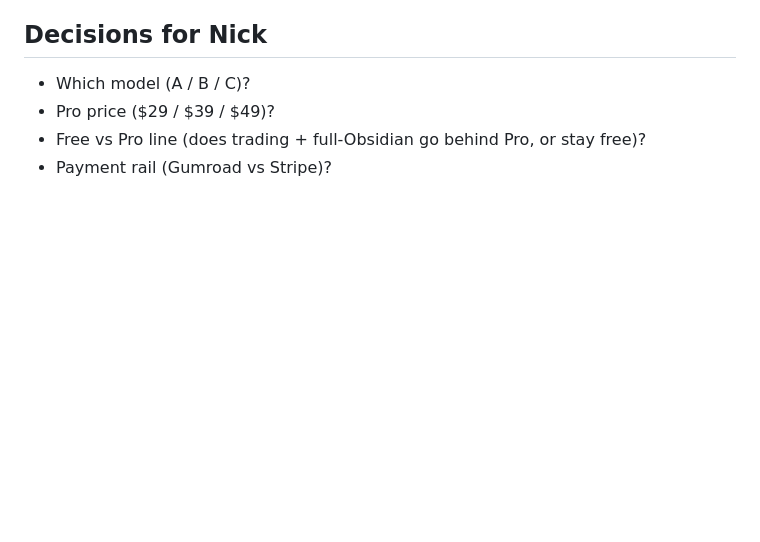
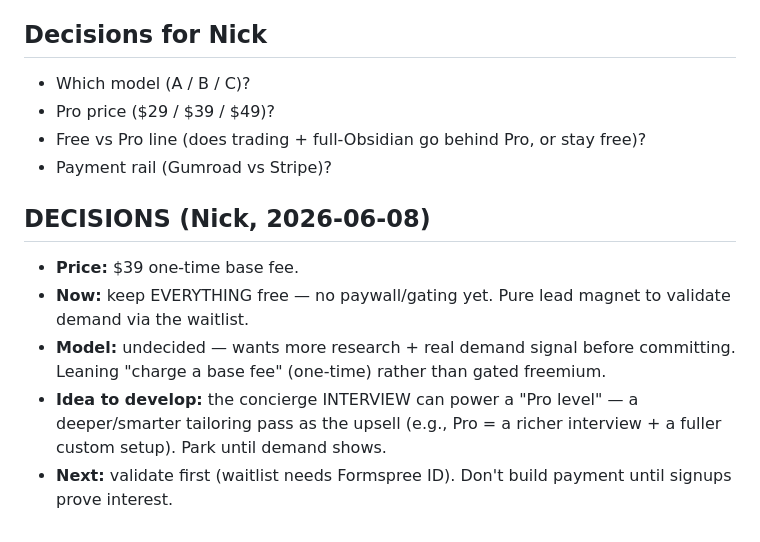
Before and after one commit to nicholasanderson7419-afk/claude-onboard, a Markdown page: docs/superpowers/MONETIZATION-2026-06-08.md, the part around the change. Rendered like a GitHub page; blank space fills up the shorter version.

Commit message:
docs: monetization decisions — $39 one-time, free-for-now validate-first, pro-via-interview idea parked
Co-Authored-By: claude-flow <ruv@ruv.net>

```diff
--- a/docs/superpowers/MONETIZATION-2026-06-08.md
+++ b/docs/superpowers/MONETIZATION-2026-06-08.md
@@ -42,3 +42,10 @@ The **install is commoditized + free** — Claude Code Launchpad (free, open-sou
 - Pro price ($29 / $39 / $49)?
 - Free vs Pro line (does trading + full-Obsidian go behind Pro, or stay free)?
 - Payment rail (Gumroad vs Stripe)?
+
+## DECISIONS (Nick, 2026-06-08)
+- **Price:** $39 one-time base fee.
+- **Now:** keep EVERYTHING free — no paywall/gating yet. Pure lead magnet to validate demand via the waitlist.
+- **Model:** undecided — wants more research + real demand signal before committing. Leaning "charge a base fee" (one-time) rather than gated freemium.
+- **Idea to develop:** the concierge INTERVIEW can power a "Pro level" — a deeper/smarter tailoring pass as the upsell (e.g., Pro = a richer interview + a fuller custom setup). Park until demand shows.
+- **Next:** validate first (waitlist needs Formspree ID). Don't build payment until signups prove interest.
```
